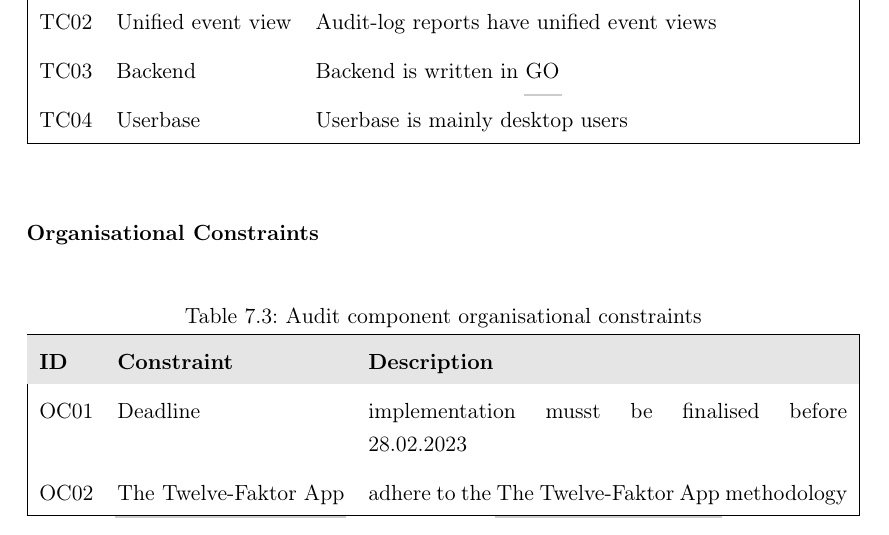
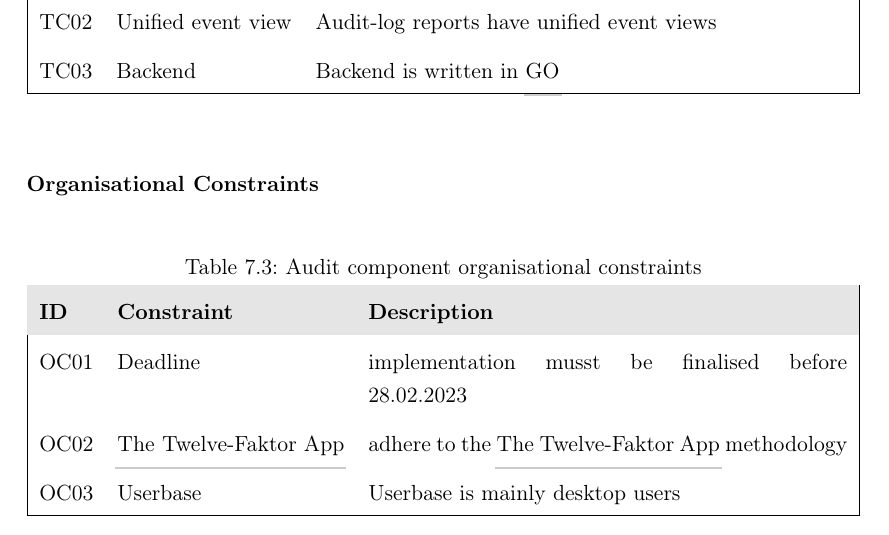
Before and after one commit to HaniAlshikh/bachelor-thesis, a LaTeX thesis (src/template_thesis/thesis.tex, which reads src/template_thesis/chapters/audit_browser_implementation.tex): part of page 58 of 75, cut so that both start at the same text. Compiled offline with pdfLaTeX.

Commit message:
final final touches
Signed-off-by: HaniAlshikh <hani.alshikh@haw-hamburg.de>

```diff
--- a/src/template_thesis/chapters/audit_browser_implementation.tex
+++ b/src/template_thesis/chapters/audit_browser_implementation.tex
@@ -82,7 +82,6 @@ To ease auditors workflows and external auditing needs audit reports should be e
       TC01 & Expandable \gls{ac:gui} & \gls{ac:gui} implementation allow for other \gls{ac:m8} features support\\
       TC02 & Unified event view & Audit-log reports have unified event views\\
       TC03\label{tc:ab03} & Backend & Backend is written in \gls{gl:go}\\
-      TC04\label{tc:ab04} & Userbase & Userbase is mainly desktop users\\
       \hline
     \end{tabularx}
   \end{center}
@@ -101,6 +100,7 @@ To ease auditors workflows and external auditing needs audit reports should be e
       \textbf{ID} & \textbf{Constraint} & \textbf{Description}\\
       OC01 & Deadline & implementation musst be finalised before 28.02.2023\\
       OC02 & \gls{gl:12faktor} & adhere to the \gls{gl:12faktor} methodology\\
+      OC03 & Userbase & Userbase is mainly desktop users\\
       \hline
     \end{tabularx}
   \end{center}
```
Also changed, not shown: src/template_thesis/thesis.pdf.
